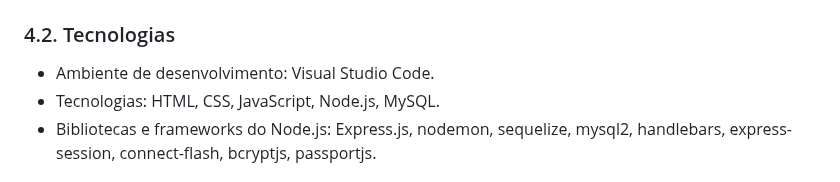
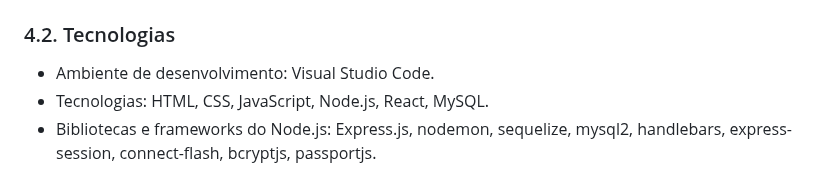
Before and after one commit to friche11/Academia-TIS-2, a Markdown page: docs/relatorio_final.md, the part around the change. GitHub-like rendering.

Commit message:
Atualizacao "tecnologias" #40

```diff
--- a/docs/relatorio_final.md
+++ b/docs/relatorio_final.md
@@ -312,7 +312,7 @@ Descrever aqui cada uma das propriedades das atividades de cada um dos processos
 ### 4.2. Tecnologias
 
 - Ambiente de desenvolvimento: Visual Studio Code.
-- Tecnologias: HTML, CSS, JavaScript, Node.js, MySQL.
+- Tecnologias: HTML, CSS, JavaScript, Node.js, React, MySQL.
 - Bibliotecas e frameworks do Node.js: Express.js, nodemon, sequelize, mysql2, handlebars, express-session, connect-flash, bcryptjs, passportjs.
 
 ## 5. Modelo de dados
```
